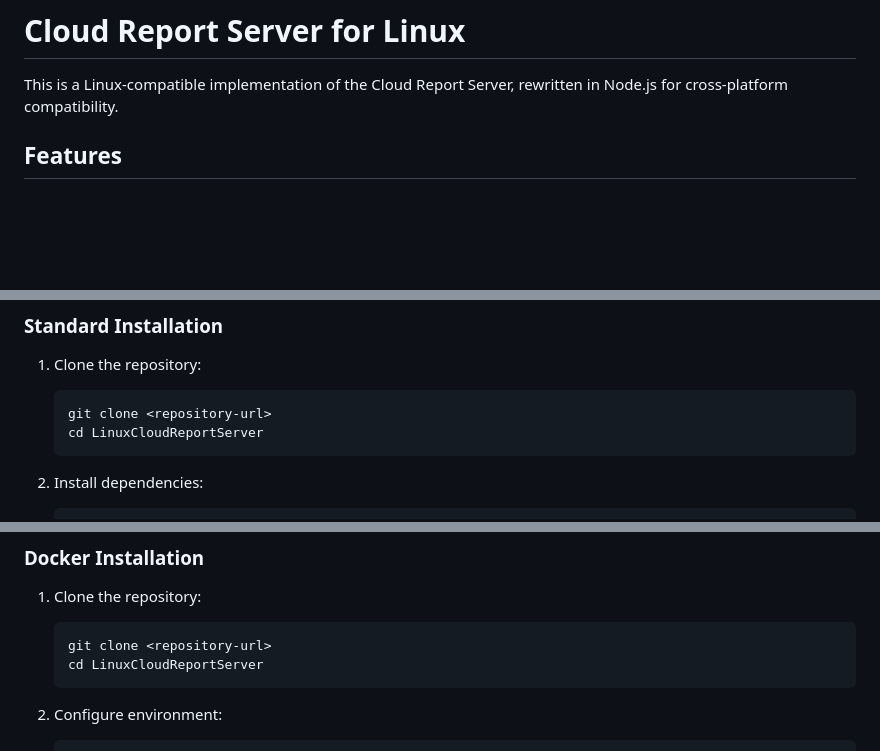
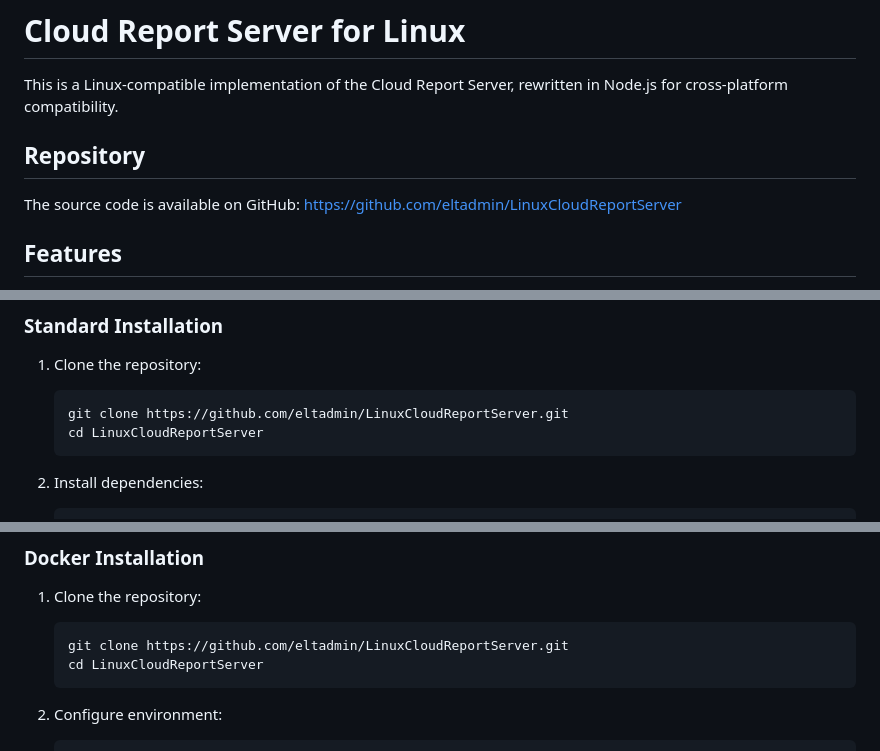
Before and after one commit to eltadmin/LinuxCloudReportServer, a Markdown page: README.md, 3 parts joined by grey strips. GitHub-like rendering; blank space fills up the shorter version.

````diff
--- a/README.md
+++ b/README.md
@@ -1,6 +1,10 @@
 # Cloud Report Server for Linux
 
 This is a Linux-compatible implementation of the Cloud Report Server, rewritten in Node.js for cross-platform compatibility.
+
+## Repository
+
+The source code is available on GitHub: https://github.com/eltadmin/LinuxCloudReportServer
 
 ## Features
 
@@ -28,7 +32,7 @@ This is a Linux-compatible implementation of the Cloud Report Server, rewritten
 
 1. Clone the repository:
    ```
-   git clone <repository-url>
+   git clone https://github.com/eltadmin/LinuxCloudReportServer.git
    cd LinuxCloudReportServer
    ```
 
@@ -57,7 +61,7 @@ This is a Linux-compatible implementation of the Cloud Report Server, rewritten
 
 1. Clone the repository:
    ```
-   git clone <repository-url>
+   git clone https://github.com/eltadmin/LinuxCloudReportServer.git
    cd LinuxCloudReportServer
    ```
 
````
